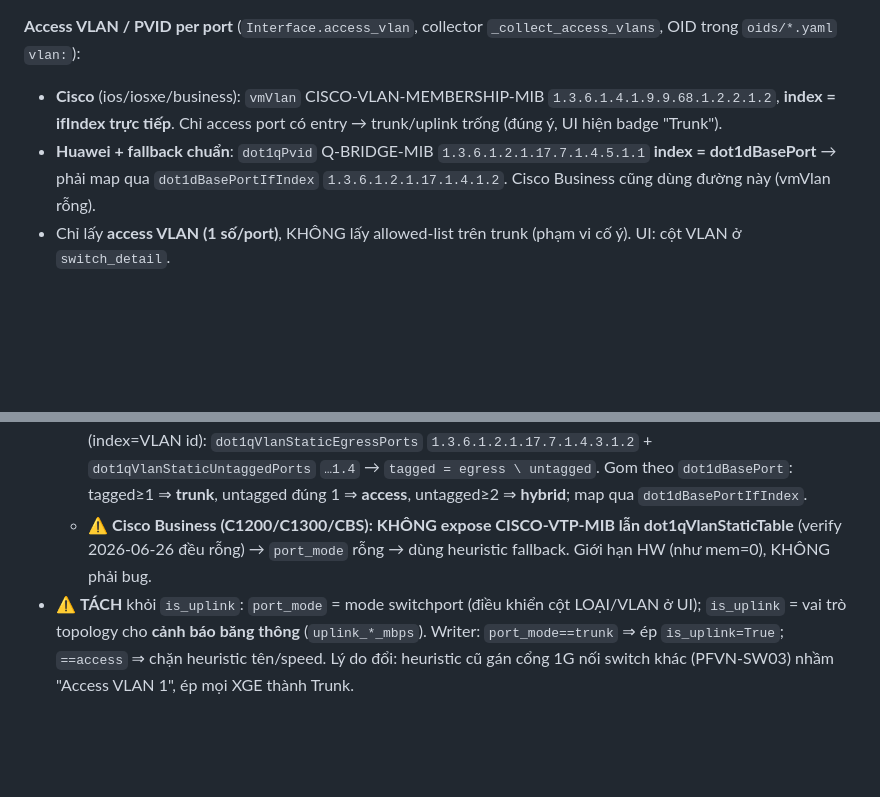
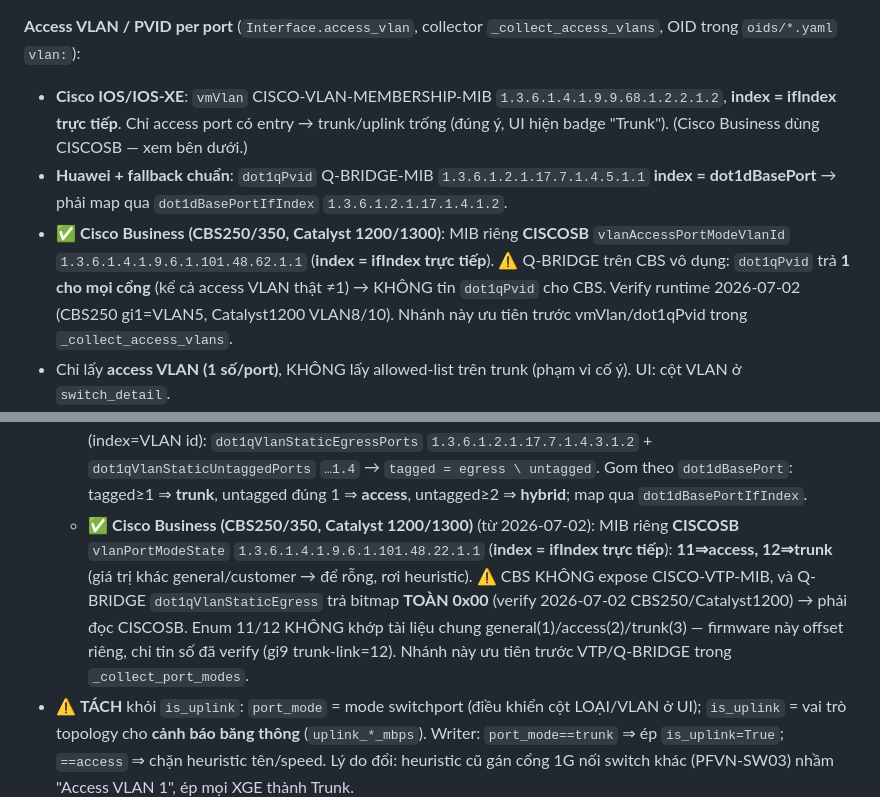
Before and after one commit to luckyhoang1988/monitor_system, a Markdown page: CLAUDE.md, 2 parts joined by grey strips. GitHub-like rendering; blank space fills up the shorter version.

Commit message:
docs(collector): CBS/Catalyst 1200 lấy VLAN+port-mode qua CISCOSB MIB (không dùng Q-BRIDGE)
Co-Authored-By: Claude Opus 4.8 <noreply@anthropic.com>

```diff
--- a/CLAUDE.md
+++ b/CLAUDE.md
@@ -54,8 +54,9 @@ apps/
 **Interface (mọi vendor)** — MIB-II, dùng 64-bit HC counters `ifHCInOctets/Out` = `.31.1.1.1.6/.10`.
 
 **Access VLAN / PVID per port** (`Interface.access_vlan`, collector `_collect_access_vlans`, OID trong `oids/*.yaml` `vlan:`):
-- **Cisco** (ios/iosxe/business): `vmVlan` CISCO-VLAN-MEMBERSHIP-MIB `1.3.6.1.4.1.9.9.68.1.2.2.1.2`, **index = ifIndex trực tiếp**. Chỉ access port có entry → trunk/uplink trống (đúng ý, UI hiện badge "Trunk").
-- **Huawei + fallback chuẩn**: `dot1qPvid` Q-BRIDGE-MIB `1.3.6.1.2.1.17.7.1.4.5.1.1` **index = dot1dBasePort** → phải map qua `dot1dBasePortIfIndex` `1.3.6.1.2.1.17.1.4.1.2`. Cisco Business cũng dùng đường này (vmVlan rỗng).
+- **Cisco IOS/IOS-XE**: `vmVlan` CISCO-VLAN-MEMBERSHIP-MIB `1.3.6.1.4.1.9.9.68.1.2.2.1.2`, **index = ifIndex trực tiếp**. Chỉ access port có entry → trunk/uplink trống (đúng ý, UI hiện badge "Trunk"). (Cisco Business dùng CISCOSB — xem bên dưới.)
+- **Huawei + fallback chuẩn**: `dot1qPvid` Q-BRIDGE-MIB `1.3.6.1.2.1.17.7.1.4.5.1.1` **index = dot1dBasePort** → phải map qua `dot1dBasePortIfIndex` `1.3.6.1.2.1.17.1.4.1.2`.
+- ✅ **Cisco Business (CBS250/350, Catalyst 1200/1300)**: MIB riêng **CISCOSB** `vlanAccessPortModeVlanId` `1.3.6.1.4.1.9.6.1.101.48.62.1.1` (**index = ifIndex trực tiếp**). ⚠️ Q-BRIDGE trên CBS vô dụng: `dot1qPvid` trả **1 cho mọi cổng** (kể cả access VLAN thật ≠1) → KHÔNG tin `dot1qPvid` cho CBS. Verify runtime 2026-07-02 (CBS250 gi1=VLAN5, Catalyst1200 VLAN8/10). Nhánh này ưu tiên trước vmVlan/dot1qPvid trong `_collect_access_vlans`.
 - Chỉ lấy **access VLAN (1 số/port)**, KHÔNG lấy allowed-list trên trunk (phạm vi cố ý). UI: cột VLAN ở `switch_detail`.
 - ✅ **Verify runtime fleet thật 2026-06-26** (Huawei CORE 10.0.193.1): vmVlan/dot1qPvid trả đúng. Nếu Huawei/Business trống bất thường → mở SNMP view nhánh `1.3.6.1.2.1.17` (Q-BRIDGE).
 
@@ -63,7 +64,7 @@ apps/
 - Đọc **mode switchport THẬT** thay vì đoán theo tên/tốc độ, **2 nguồn theo hãng**:
   - **Cisco IOS/IOS-XE** (ưu tiên): CISCO-VTP-MIB `vlanTrunkPortDynamicStatus` `1.3.6.1.4.1.9.9.46.1.6.1.1.14`, **index = ifIndex trực tiếp**, trunking(1)⇒trunk / notTrunking(2)⇒access. ✅ verify IOS classic 2026-06-26 (28 cổng). Cisco KHÔNG expose Q-BRIDGE static table chuẩn nên phải đi đường này.
   - **Huawei + chuẩn** (fallback khi VTP rỗng): Q-BRIDGE `dot1qVlanStaticTable`. Mỗi VLAN có 2 PortList bitmap (index=VLAN id): `dot1qVlanStaticEgressPorts` `1.3.6.1.2.1.17.7.1.4.3.1.2` + `dot1qVlanStaticUntaggedPorts` `…1.4` → `tagged = egress \ untagged`. Gom theo `dot1dBasePort`: tagged≥1 ⇒ **trunk**, untagged đúng 1 ⇒ **access**, untagged≥2 ⇒ **hybrid**; map qua `dot1dBasePortIfIndex`.
-  - ⚠️ **Cisco Business (C1200/C1300/CBS): KHÔNG expose CISCO-VTP-MIB lẫn dot1qVlanStaticTable** (verify 2026-06-26 đều rỗng) → `port_mode` rỗng → dùng heuristic fallback. Giới hạn HW (như mem=0), KHÔNG phải bug.
+  - ✅ **Cisco Business (CBS250/350, Catalyst 1200/1300)** (từ 2026-07-02): MIB riêng **CISCOSB** `vlanPortModeState` `1.3.6.1.4.1.9.6.1.101.48.22.1.1` (**index = ifIndex trực tiếp**): **11⇒access, 12⇒trunk** (giá trị khác general/customer → để rỗng, rơi heuristic). ⚠️ CBS KHÔNG expose CISCO-VTP-MIB, và Q-BRIDGE `dot1qVlanStaticEgress` trả bitmap **TOÀN 0x00** (verify 2026-07-02 CBS250/Catalyst1200) → phải đọc CISCOSB. Enum 11/12 KHÔNG khớp tài liệu chung general(1)/access(2)/trunk(3) — firmware này offset riêng, chỉ tin số đã verify (gi9 trunk-link=12). Nhánh này ưu tiên trước VTP/Q-BRIDGE trong `_collect_port_modes`.
 - ⚠️ **TÁCH** khỏi `is_uplink`: `port_mode` = mode switchport (điều khiển cột LOẠI/VLAN ở UI); `is_uplink` = vai trò topology cho **cảnh báo băng thông** (`uplink_*_mbps`). Writer: `port_mode==trunk` ⇒ ép `is_uplink=True`; `==access` ⇒ chặn heuristic tên/speed. Lý do đổi: heuristic cũ gán cổng 1G nối switch khác (PFVN-SW03) nhầm "Access VLAN 1", ép mọi XGE thành Trunk.
 - `_parse_portlist` xử lý OCTET STRING (bytes / "0x80.." / "80 00.." / latin-1). ⚠️ easysnmp có thể cắt tại null byte — prod đang chạy **pysnmp** nên OK; `--raw` in giá trị thô để soi.
 - Cổng KHÔNG có entry Q-BRIDGE (routed/L3, Vlanif, member Eth-Trunk) → `port_mode` rỗng → fallback `is_uplink` + access_vlan. UI vẫn hiện VLAN N qua `dot1qPvid`.
```
